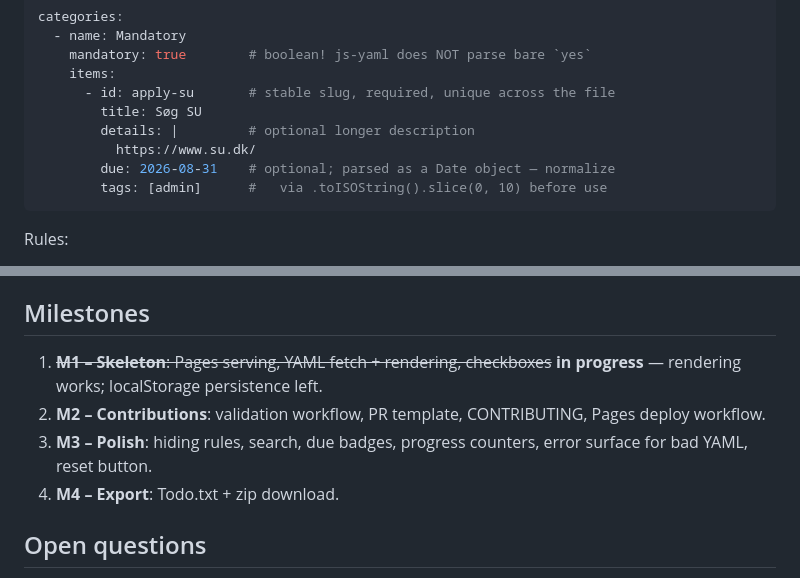
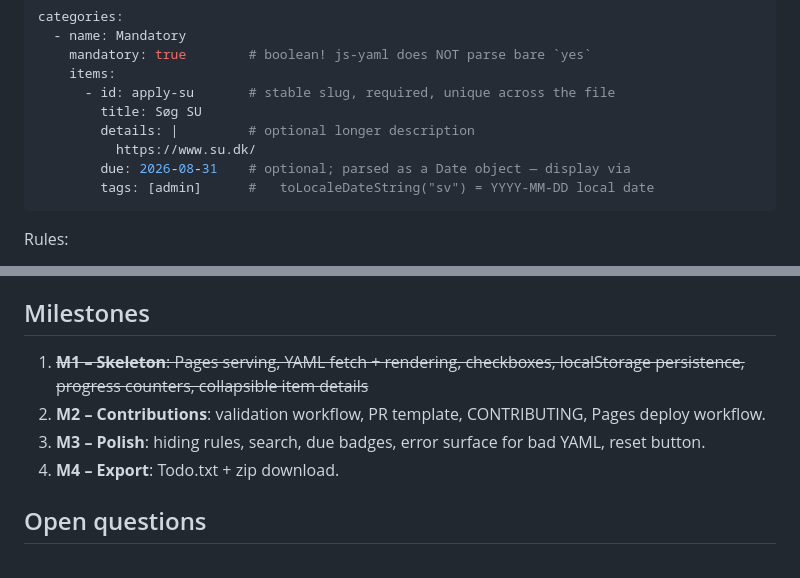
Before and after one commit to mwnDK1402/master-todo, a Markdown page: PLAN.md, 2 parts joined by grey strips. GitHub-like rendering.

````diff
--- a/PLAN.md
+++ b/PLAN.md
@@ -58,8 +58,8 @@ categories:
         title: Søg SU
         details: |         # optional longer description
           https://www.su.dk/
-        due: 2026-08-31    # optional; parsed as a Date object — normalize
-        tags: [admin]      #   via .toISOString().slice(0, 10) before use
+        due: 2026-08-31    # optional; parsed as a Date object — display via
+        tags: [admin]      #   toLocaleDateString("sv") = YYYY-MM-DD local date
 ```
 
 Rules:
@@ -146,11 +168,11 @@ tag from category slug · `due:<date>` · completion date from `mt-done`.
 
 ## Milestones
 
-1. ~~**M1 – Skeleton**: Pages serving, YAML fetch + rendering, checkboxes~~
-   **in progress** — rendering works; localStorage persistence left.
+1. ~~**M1 – Skeleton**: Pages serving, YAML fetch + rendering, checkboxes,
+   localStorage persistence, progress counters, collapsible item details~~
 2. **M2 – Contributions**: validation workflow, PR template, CONTRIBUTING,
    Pages deploy workflow.
-3. **M3 – Polish**: hiding rules, search, due badges, progress counters,
+3. **M3 – Polish**: hiding rules, search, due badges,
    error surface for bad YAML, reset button.
 4. **M4 – Export**: Todo.txt + zip download.
 
````
Also changed, not shown: other parts of PLAN.md (+33 -11 lines).
